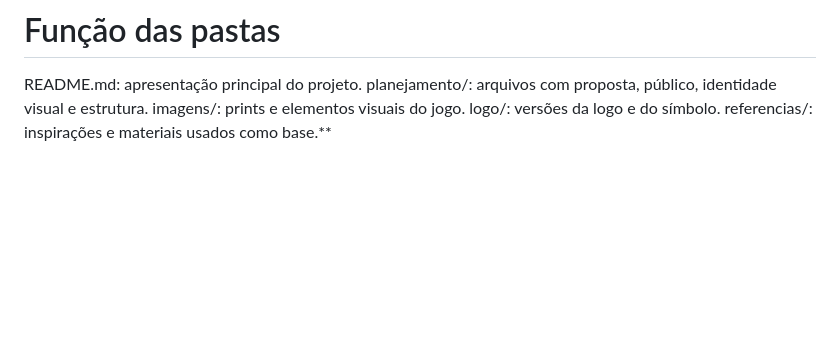
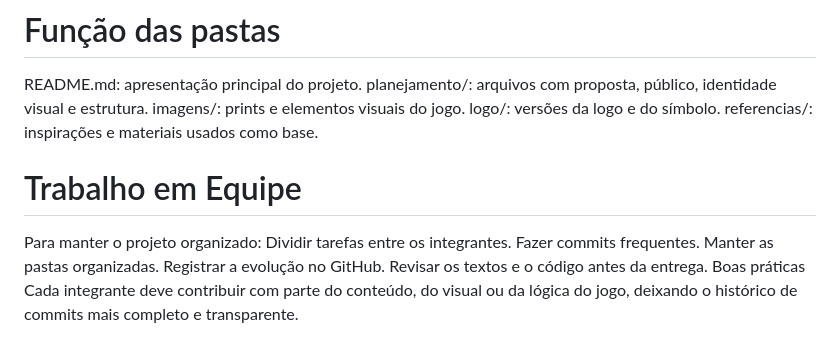
Before and after one commit to Peixao2005/who-are-ya-futebol, a Markdown page: README.md, the part around the change. Rendered like a GitHub page; blank space fills up the shorter version.

Commit message:
Update README.md
adicionando a organização do trabalho em equipe

```diff
--- a/README.md
+++ b/README.md
@@ -118,4 +118,15 @@ README.md: apresentação principal do projeto.
 planejamento/: arquivos com proposta, público, identidade visual e estrutura.
 imagens/: prints e elementos visuais do jogo.
 logo/: versões da logo e do símbolo.
-referencias/: inspirações e materiais usados como base.**
+referencias/: inspirações e materiais usados como base.
+
+
+# Trabalho em Equipe
+Para manter o projeto organizado:
+Dividir tarefas entre os integrantes.
+Fazer commits frequentes.
+Manter as pastas organizadas.
+Registrar a evolução no GitHub.
+Revisar os textos e o código antes da entrega.
+Boas práticas
+Cada integrante deve contribuir com parte do conteúdo, do visual ou da lógica do jogo, deixando o histórico de commits mais completo e transparente.
```
